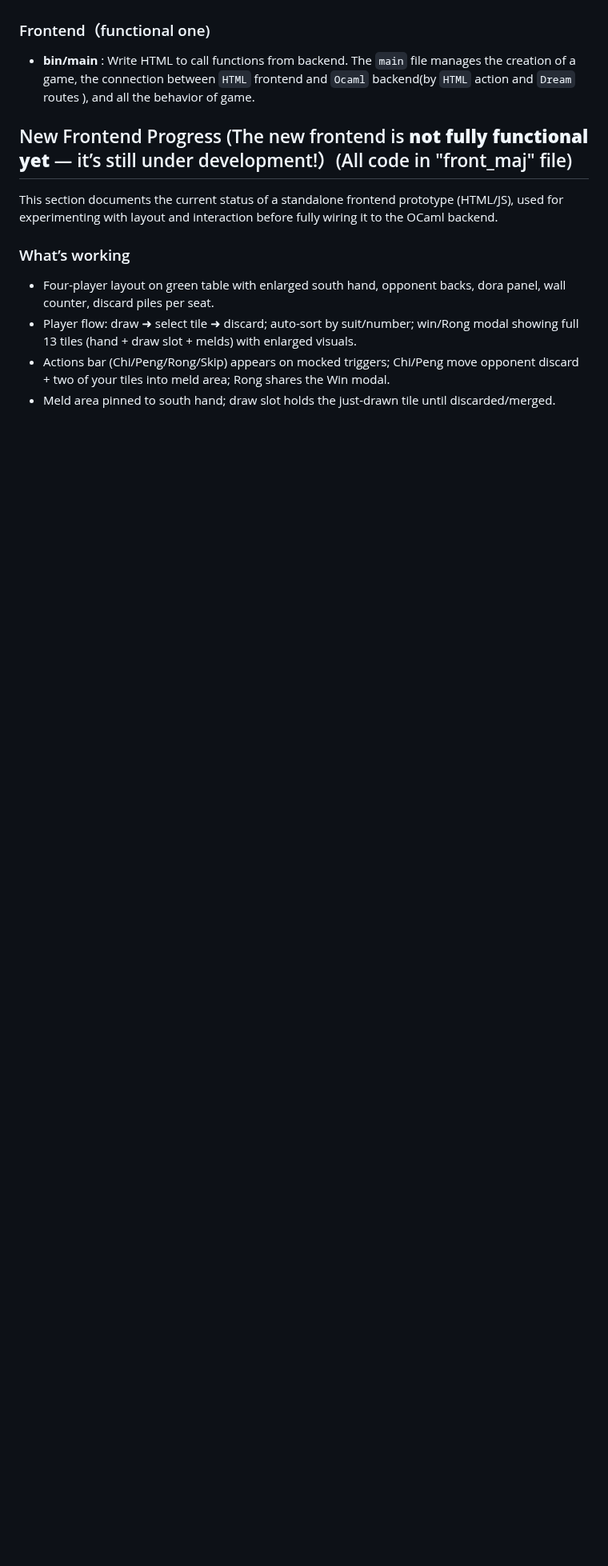
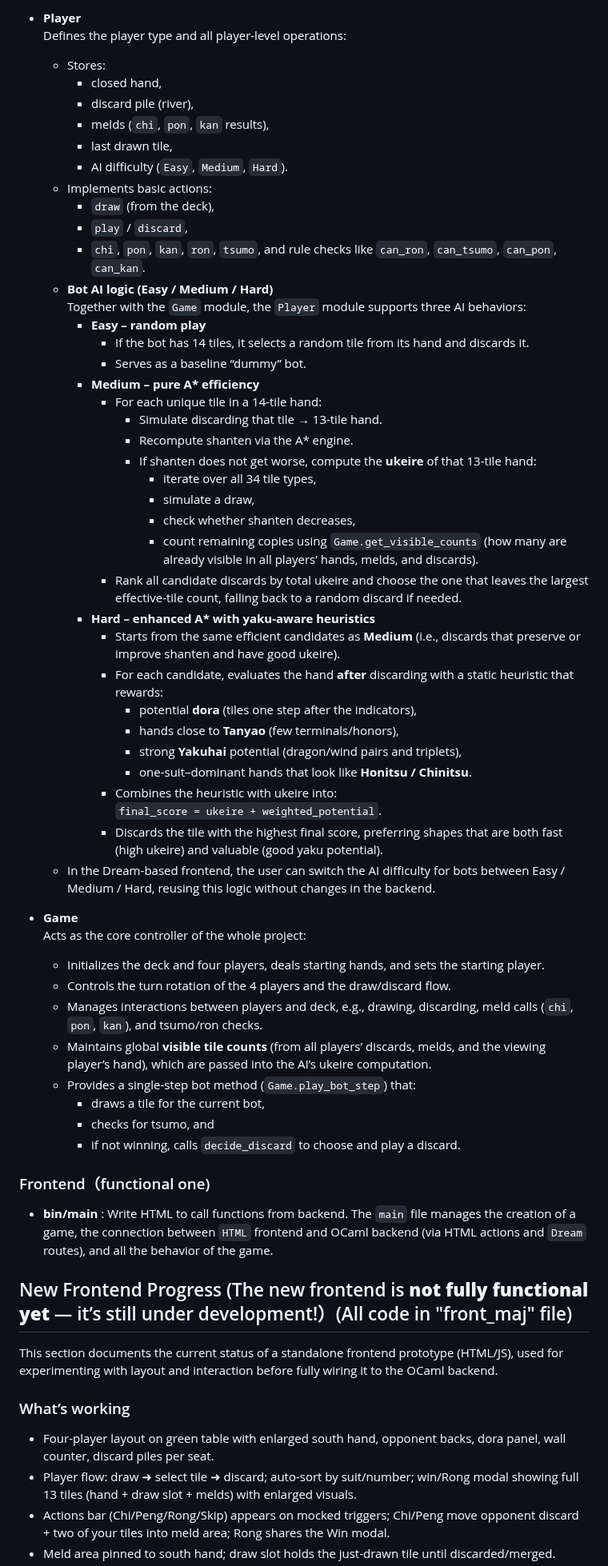
Before and after one commit to zjSamuel/ocaml_mahjong, a Markdown page: README.md, the part around one of its changes. Shown at 80% size. GitHub-like rendering; blank space fills up the shorter version.

```diff
--- a/README.md
+++ b/README.md
@@ -489,7 +221,57 @@ Hands that do **not** follow the usual “4 melds + 1 pair” structure.
+* **Player**
+  Defines the player type and all player-level operations:
+  * Stores:
+    * closed hand,
+    * discard pile (river),
+    * melds (`chi`, `pon`, `kan` results),
+    * last drawn tile,
+    * AI difficulty (`Easy`, `Medium`, `Hard`).
+  * Implements basic actions:
+    * `draw` (from the deck),
+    * `play` / `discard`,
+    * `chi`, `pon`, `kan`, `ron`, `tsumo`, and rule checks like `can_ron`, `can_tsumo`, `can_pon`, `can_kan`.
+  * **Bot AI logic (Easy / Medium / Hard)**
+    Together with the `Game` module, the `Player` module supports three AI behaviors:
+    * **Easy – random play**
+      * If the bot has 14 tiles, it selects a random tile from its hand and discards it.
+      * Serves as a baseline “dummy” bot.
+    * **Medium – pure A\* efficiency**
+      * For each unique tile in a 14-tile hand:
+        * Simulate discarding that tile → 13-tile hand.
+        * Recompute shanten via the A\* engine.
+        * If shanten does not get worse, compute the **ukeire** of that 13-tile hand:
+          * iterate over all 34 tile types,
+          * simulate a draw,
+          * check whether shanten decreases,
+          * count remaining copies using `Game.get_visible_counts` (how many are already visible in all players’ hands, melds, and discards).
+      * Rank all candidate discards by total ukeire and choose the one that leaves the largest effective-tile count, falling back to a random discard if needed.
+    * **Hard – enhanced A\* with yaku-aware heuristics**
+      * Starts from the same efficient candidates as **Medium** (i.e., discards that preserve or improve shanten and have good ukeire).
+      * For each candidate, evaluates the hand **after** discarding with a static heuristic that rewards:
+        * potential **dora** (tiles one step after the indicators),
+        * hands close to **Tanyao** (few terminals/honors),
+        * strong **Yakuhai** potential (dragon/wind pairs and triplets),
+        * one-suit–dominant hands that look like **Honitsu / Chinitsu**.
+      * Combines the heuristic with ukeire into:
+        `final_score = ukeire + weighted_potential`.
+      * Discards the tile with the highest final score, preferring shapes that are both fast (high ukeire) and valuable (good yaku potential).
+  * In the Dream-based frontend, the user can switch the AI difficulty for bots between Easy / Medium / Hard, reusing this logic without changes in the backend.
+
+* **Game**
+  Acts as the core controller of the whole project:
+  * Initializes the deck and four players, deals starting hands, and sets the starting player.
+  * Controls the turn rotation of the 4 players and the draw/discard flow.
+  * Manages interactions between players and deck, e.g., drawing, discarding, meld calls (`chi`, `pon`, `kan`), and tsumo/ron checks.
+  * Maintains global **visible tile counts** (from all players’ discards, melds, and the viewing player’s hand), which are passed into the AI’s ukeire computation.
+  * Provides a single-step bot method (`Game.play_bot_step`) that:
+    * draws a tile for the current bot,
+    * checks for tsumo, and
+    * if not winning, calls `decide_discard` to choose and play a discard.
 
 ### Frontend（functional one)
 
-* **bin/main** : Write HTML to call functions from backend. The `main` file manages the creation of a game, the connection between `HTML` frontend and `Ocaml` backend(by `HTML` action and `Dream` routes ), and all the behavior of game.
+* **bin/main** : Write HTML to call functions from backend. The `main` file manages the creation of a game, the connection between `HTML` frontend and OCaml backend (via HTML actions and `Dream` routes), and all the behavior of the game.
+
 ## New Frontend Progress (The new frontend is **not fully functional yet** — it’s still under development!）(All code in "front_maj" file)
 
 This section documents the current status of a standalone frontend prototype (HTML/JS), used for experimenting with layout and interaction before fully wiring it to the OCaml backend.
```
Also changed, not shown: other parts of README.md (+95 -361 lines).
